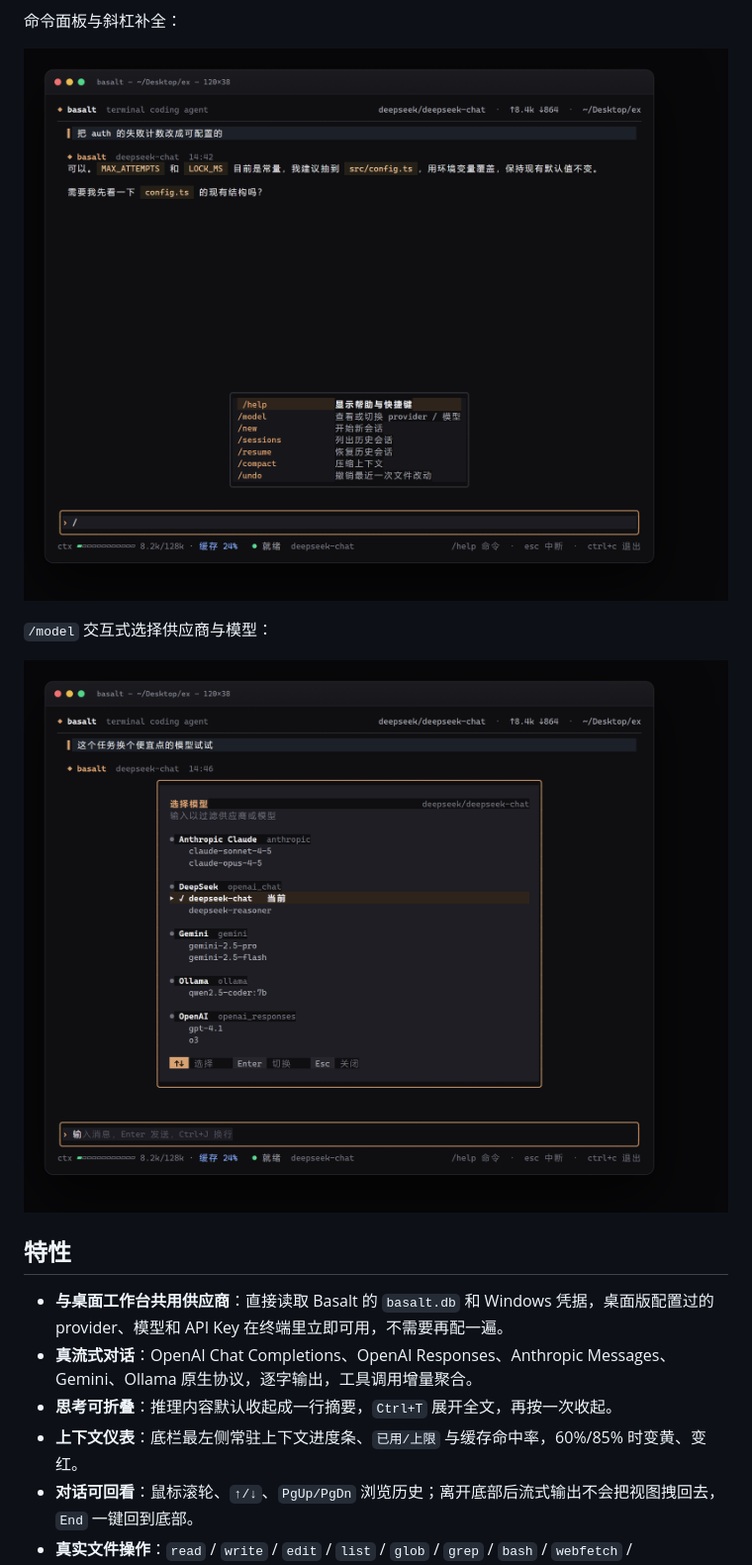
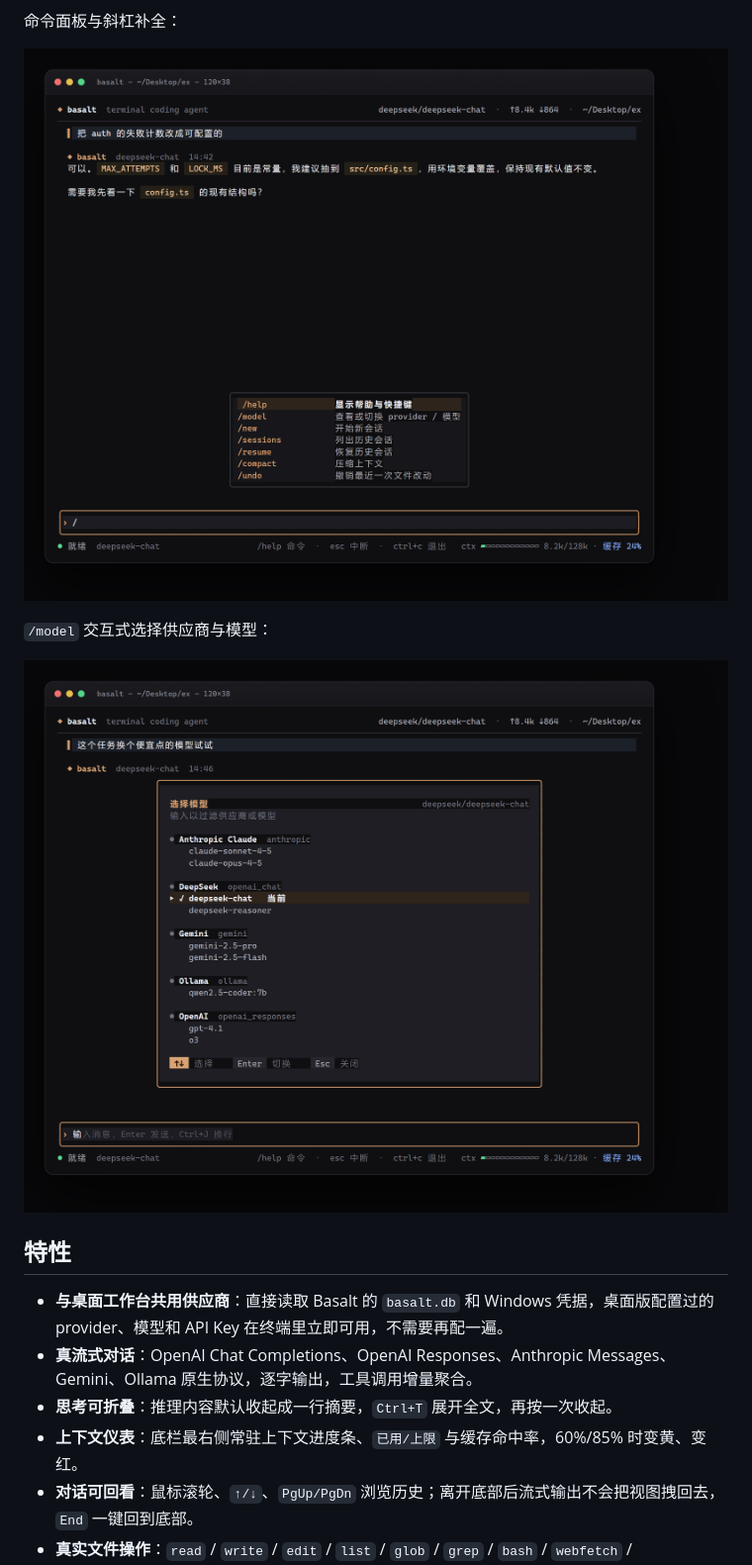
Before and after one commit to zakolinxi/basalt-workbench, a Markdown page: basalt-tui/README.md, the part around the change. Shown at 99% size. Rendered like a GitHub page; pictures changed too: basalt-tui/docs/screenshots/05-commands.png, basalt-tui/docs/screenshots/06-models.png.

```diff
--- a/basalt-tui/README.md
+++ b/basalt-tui/README.md
@@ -27,7 +27,7 @@
 - **与桌面工作台共用供应商**：直接读取 Basalt 的 `basalt.db` 和 Windows 凭据，桌面版配置过的 provider、模型和 API Key 在终端里立即可用，不需要再配一遍。
 - **真流式对话**：OpenAI Chat Completions、OpenAI Responses、Anthropic Messages、Gemini、Ollama 原生协议，逐字输出，工具调用增量聚合。
 - **思考可折叠**：推理内容默认收起成一行摘要，`Ctrl+T` 展开全文，再按一次收起。
-- **上下文仪表**：底栏最左侧常驻上下文进度条、`已用/上限` 与缓存命中率，60%/85% 时变黄、变红。
+- **上下文仪表**：底栏最右侧常驻上下文进度条、`已用/上限` 与缓存命中率，60%/85% 时变黄、变红。
 - **对话可回看**：鼠标滚轮、`↑/↓`、`PgUp/PgDn` 浏览历史；离开底部后流式输出不会把视图拽回去，`End` 一键回到底部。
 - **真实文件操作**：`read` / `write` / `edit` / `list` / `glob` / `grep` / `bash` / `webfetch` / `update_plan`，全部限制在工作区内。
 - **改动可见、可撤销**：写入前生成行级 diff；每次修改保存快照，`/undo` 一键还原。
```
Also changed, not shown: basalt-tui/docs/screenshots/01-welcome.png, basalt-tui/docs/screenshots/02-conversation.png, basalt-tui/docs/screenshots/03-approval.png, basalt-tui/docs/screenshots/04-done.png, 2 other files.
